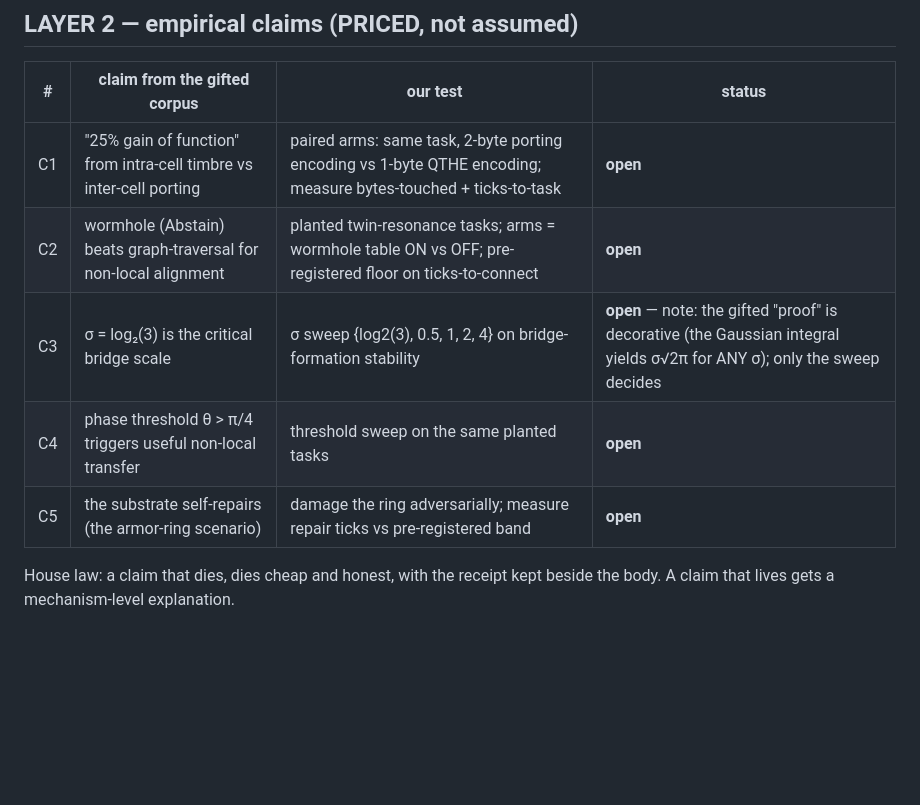
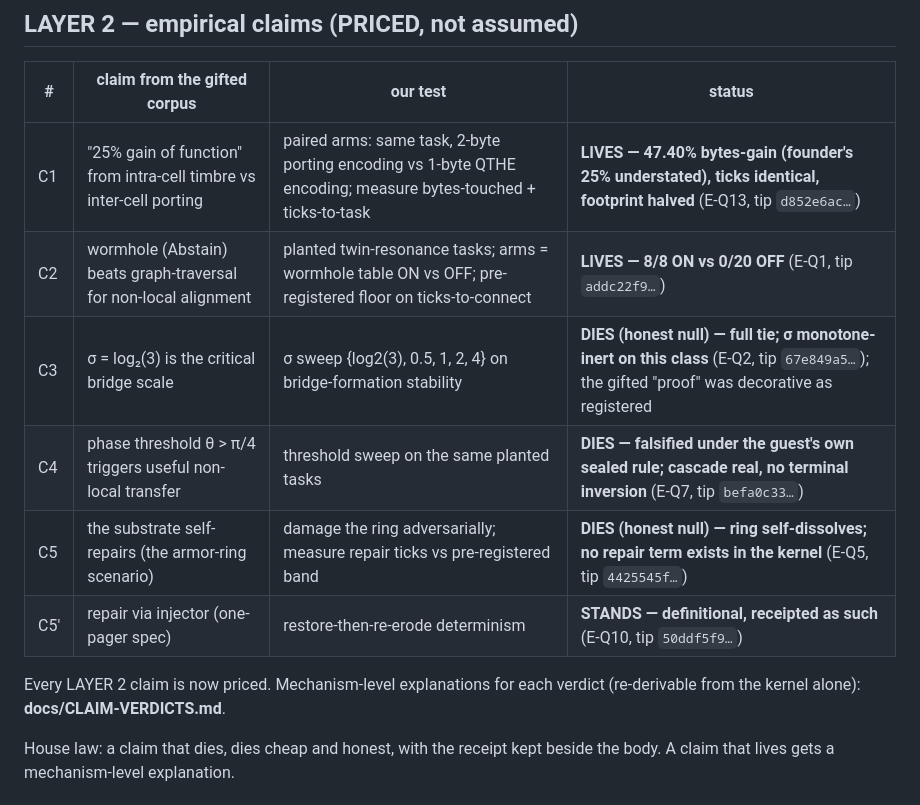
Before and after one commit to SuperInstance/qthe, a Markdown page: SPEC.md, the part around the change. Drawn GitHub-style; blank space fills up the shorter version.

```diff
--- a/SPEC.md
+++ b/SPEC.md
@@ -70,11 +70,15 @@ bit:   7  6  5 4 3 2 1 0
 
 | # | claim from the gifted corpus | our test | status |
 |---|------------------------------|----------|--------|
-| C1 | "25% gain of function" from intra-cell timbre vs inter-cell porting | paired arms: same task, 2-byte porting encoding vs 1-byte QTHE encoding; measure bytes-touched + ticks-to-task | **open** |
-| C2 | wormhole (Abstain) beats graph-traversal for non-local alignment | planted twin-resonance tasks; arms = wormhole table ON vs OFF; pre-registered floor on ticks-to-connect | **open** |
-| C3 | σ = log₂(3) is the critical bridge scale | σ sweep {log2(3), 0.5, 1, 2, 4} on bridge-formation stability | **open** — note: the gifted "proof" is decorative (the Gaussian integral yields σ√2π for ANY σ); only the sweep decides |
-| C4 | phase threshold θ > π/4 triggers useful non-local transfer | threshold sweep on the same planted tasks | **open** |
-| C5 | the substrate self-repairs (the armor-ring scenario) | damage the ring adversarially; measure repair ticks vs pre-registered band | **open** |
+| C1 | "25% gain of function" from intra-cell timbre vs inter-cell porting | paired arms: same task, 2-byte porting encoding vs 1-byte QTHE encoding; measure bytes-touched + ticks-to-task | **LIVES — 47.40% bytes-gain (founder's 25% understated), ticks identical, footprint halved** (E-Q13, tip `d852e6ac…`) |
+| C2 | wormhole (Abstain) beats graph-traversal for non-local alignment | planted twin-resonance tasks; arms = wormhole table ON vs OFF; pre-registered floor on ticks-to-connect | **LIVES — 8/8 ON vs 0/20 OFF** (E-Q1, tip `addc22f9…`) |
+| C3 | σ = log₂(3) is the critical bridge scale | σ sweep {log2(3), 0.5, 1, 2, 4} on bridge-formation stability | **DIES (honest null) — full tie; σ monotone-inert on this class** (E-Q2, tip `67e849a5…`); the gifted "proof" was decorative as registered |
+| C4 | phase threshold θ > π/4 triggers useful non-local transfer | threshold sweep on the same planted tasks | **DIES — falsified under the guest's own sealed rule; cascade real, no terminal inversion** (E-Q7, tip `befa0c33…`) |
+| C5 | the substrate self-repairs (the armor-ring scenario) | damage the ring adversarially; measure repair ticks vs pre-registered band | **DIES (honest null) — ring self-dissolves; no repair term exists in the kernel** (E-Q5, tip `4425545f…`) |
+| C5′ | repair via injector (one-pager spec) | restore-then-re-erode determinism | **STANDS — definitional, receipted as such** (E-Q10, tip `50ddf5f9…`) |
+
+Every LAYER 2 claim is now priced. Mechanism-level explanations for each
+verdict (re-derivable from the kernel alone): **docs/CLAIM-VERDICTS.md**.
 
 House law: a claim that dies, dies cheap and honest, with the receipt kept
 beside the body. A claim that lives gets a mechanism-level explanation.
```
Also changed, not shown: docs/CLAIM-VERDICTS.md (added, +222 -0 lines).
